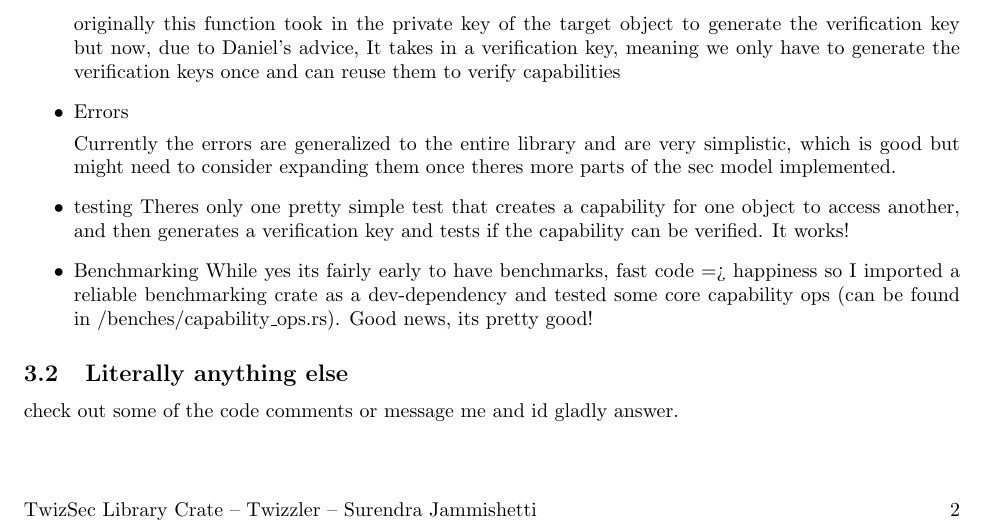
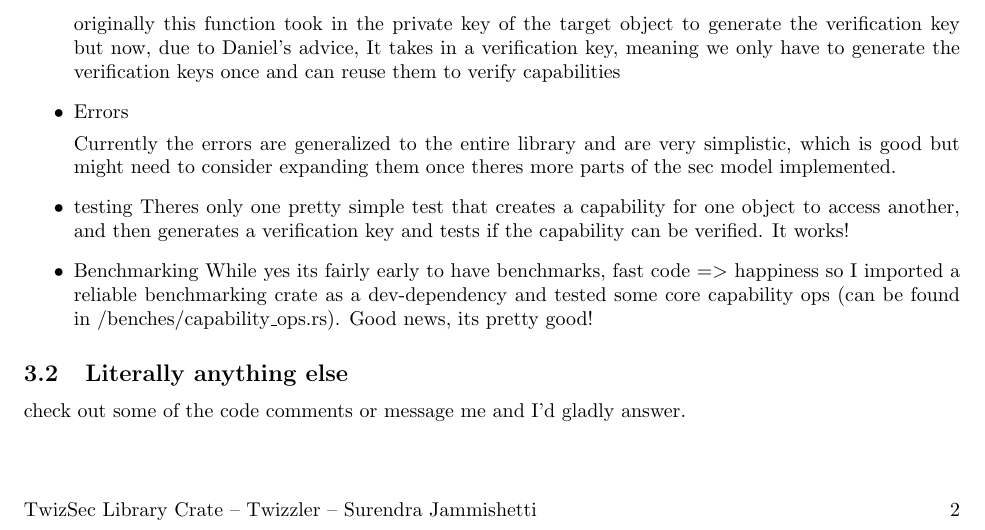
Before and after one commit to Suri312006/twizsec, a LaTeX document (design.tex): part of page 2 of 2, cut so that both start at the same text. Compiled offline with pdfLaTeX.

Commit message:
small fix

```diff
--- a/design.tex
+++ b/design.tex
@@ -150,7 +150,7 @@ key decision details below.
 	      and then generates a verification key and tests if the capability can be verified. It works!
 
 	\item Benchmarking
-	      While yes its fairly early to have benchmarks, fast code => happiness so I imported
+	      While yes its fairly early to have benchmarks, fast code =$>$ happiness so I imported
 	      a reliable benchmarking crate as a dev-dependency and tested
 	      some core capability ops (can be found in /benches/capability_ops.rs).
 	      Good news, its pretty good!
@@ -158,6 +158,6 @@ key decision details below.
 
 
 \subsection{Literally anything else}
-check out some of the code comments or message me and id gladly answer.
+check out some of the code comments or message me and I'd gladly answer.
 
 \end{document}
```
Also changed, not shown: design.pdf.
